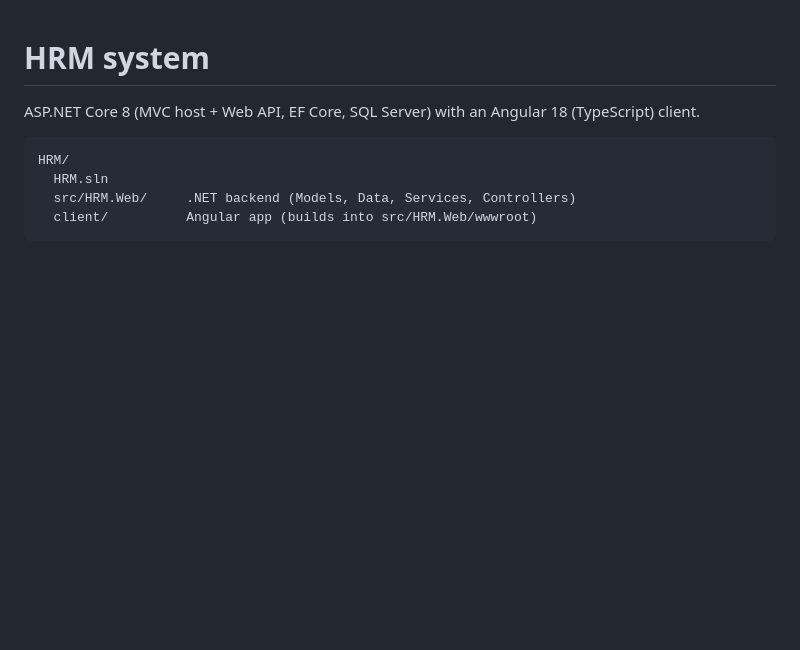
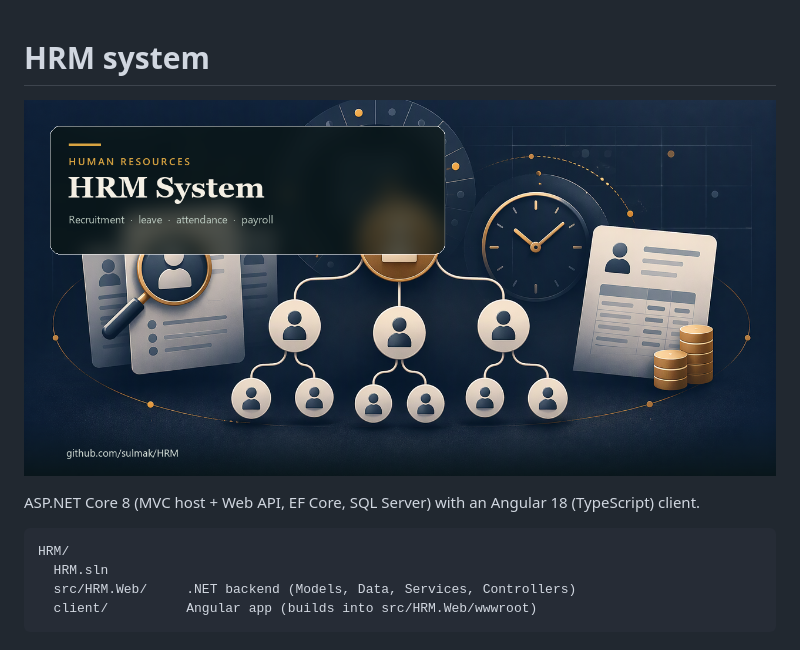
Before and after one commit to sulmak/HRM, a Markdown page: README.md, the part around the change. Drawn GitHub-style; pictures changed too: docs/cover.png (added); blank space fills up the shorter version.

Commit message:
Add project cover image

```diff
--- a/README.md
+++ b/README.md
@@ -1,4 +1,6 @@
 # HRM system
+
+![HRM cover](docs/cover.png)
 
 ASP.NET Core 8 (MVC host + Web API, EF Core, SQL Server) with an Angular 18 (TypeScript) client.
 
```
